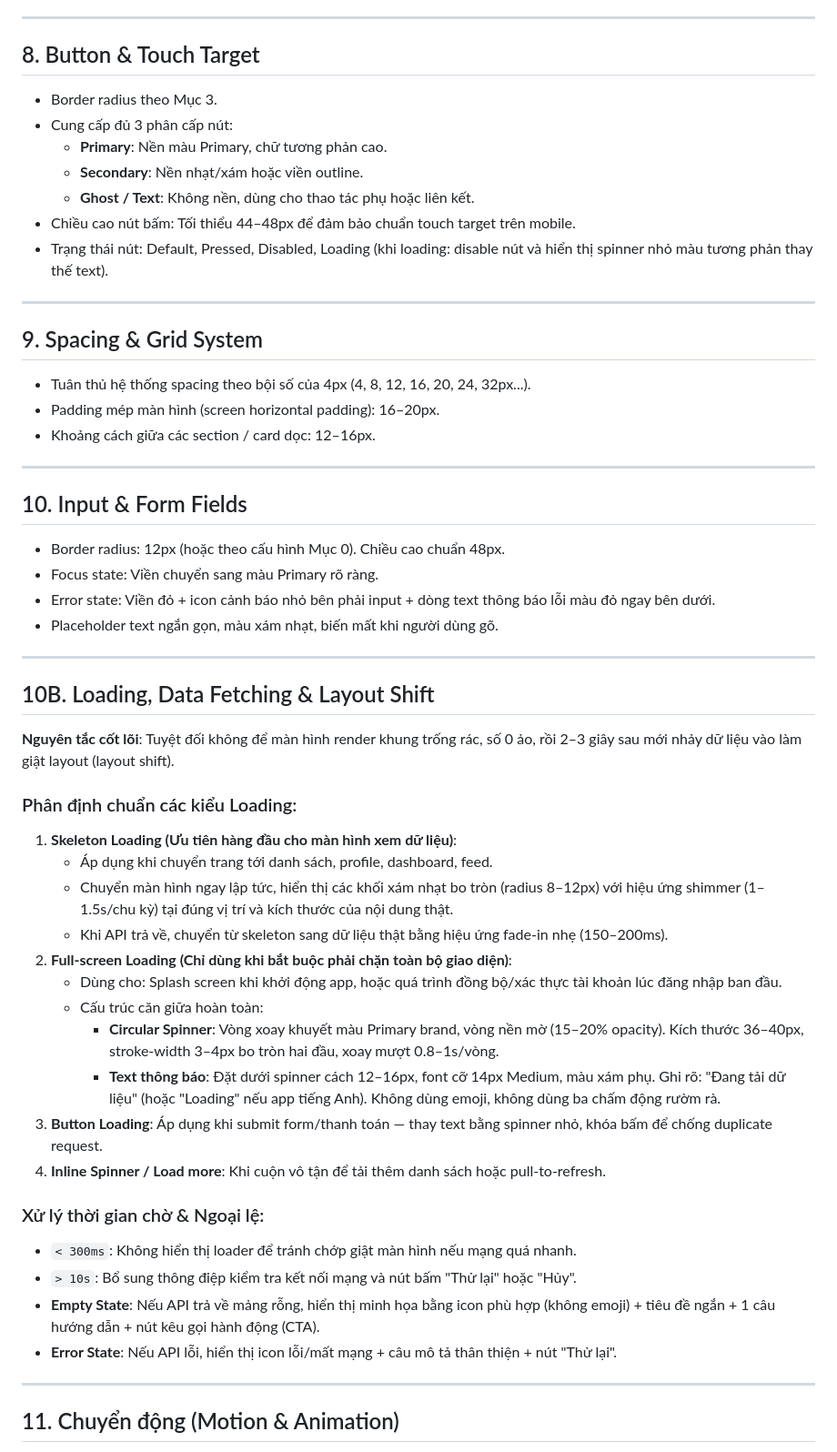
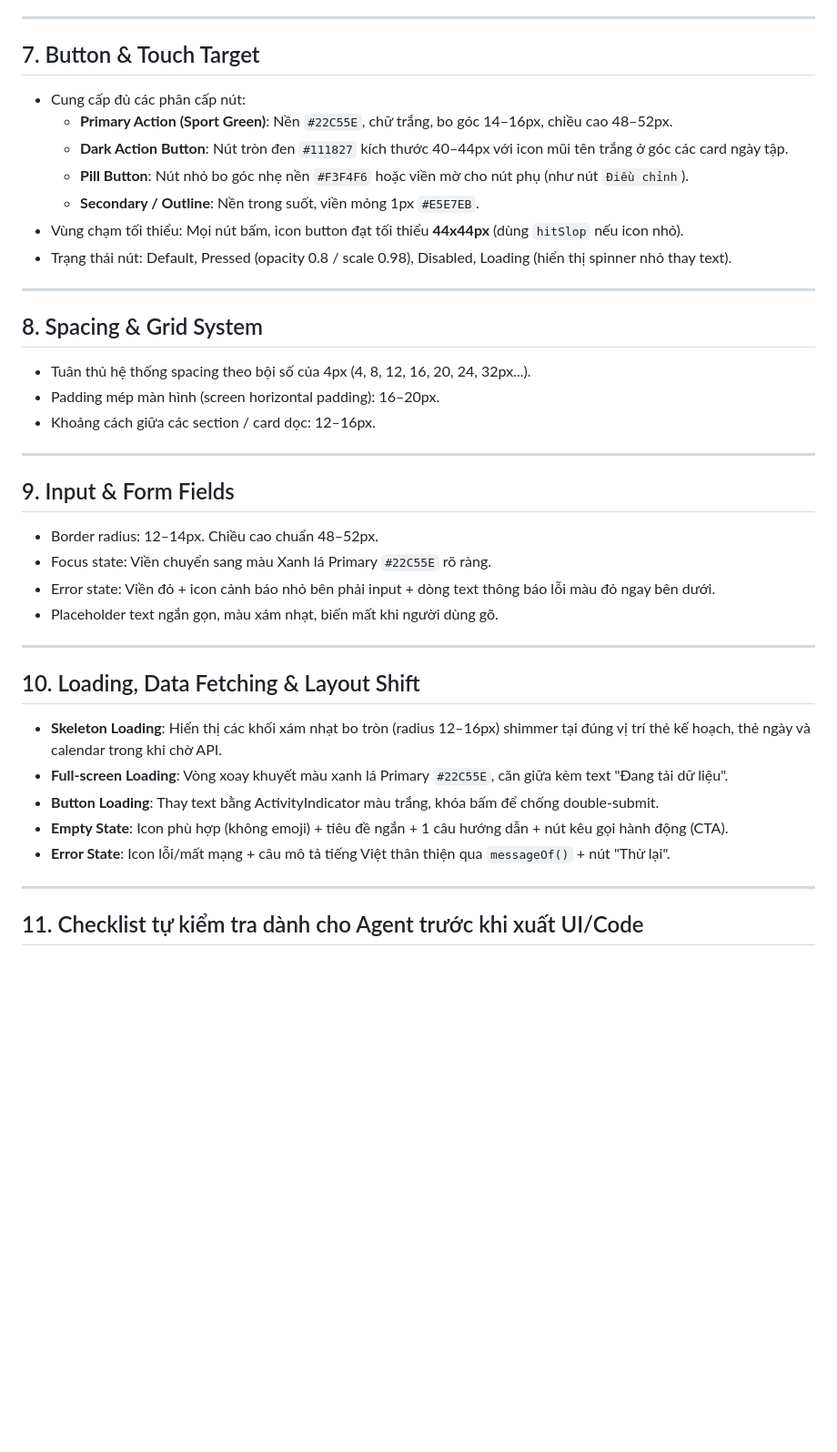
Before and after one commit to Chung2310/3SMobile, a Markdown page: ui-rule.md, the part around one of its changes. Shown at 91% size. Rendered like a GitHub page; blank space fills up the shorter version.

Commit message:
docs(ui-rule): cap nhat phong cach the thao 3S Gym, typography, layout va calendar

```diff
--- a/ui-rule.md
+++ b/ui-rule.md
@@ -141,19 +219,19 @@ Tuân thủ cấp độ bo góc (Corner Style) đã cấu hình ở Mục 0. M
 
 ---
 
-## 8. Button & Touch Target
+## 7. Button & Touch Target
 
-- Border radius theo Mục 3.
-- Cung cấp đủ 3 phân cấp nút:
-  - **Primary**: Nền màu Primary, chữ tương phản cao.
-  - **Secondary**: Nền nhạt/xám hoặc viền outline.
-  - **Ghost / Text**: Không nền, dùng cho thao tác phụ hoặc liên kết.
-- Chiều cao nút bấm: Tối thiểu 44–48px để đảm bảo chuẩn touch target trên mobile.
-- Trạng thái nút: Default, Pressed, Disabled, Loading (khi loading: disable nút và hiển thị spinner nhỏ màu tương phản thay thế text).
+- Cung cấp đủ các phân cấp nút:
+  - **Primary Action (Sport Green)**: Nền `#22C55E`, chữ trắng, bo góc 14–16px, chiều cao 48–52px.
+  - **Dark Action Button**: Nút tròn đen `#111827` kích thước 40–44px với icon mũi tên trắng ở góc các card ngày tập.
+  - **Pill Button**: Nút nhỏ bo góc nhẹ nền `#F3F4F6` hoặc viền mờ cho nút phụ (như nút `Điều chỉnh`).
+  - **Secondary / Outline**: Nền trong suốt, viền mỏng 1px `#E5E7EB`.
+- Vùng chạm tối thiểu: Mọi nút bấm, icon button đạt tối thiểu **44x44px** (dùng `hitSlop` nếu icon nhỏ).
+- Trạng thái nút: Default, Pressed (opacity 0.8 / scale 0.98), Disabled, Loading (hiển thị spinner nhỏ thay text).
 
 ---
 
-## 9. Spacing & Grid System
+## 8. Spacing & Grid System
 
 - Tuân thủ hệ thống spacing theo bội số của 4px (4, 8, 12, 16, 20, 24, 32px...).
 - Padding mép màn hình (screen horizontal padding): 16–20px.
@@ -161,40 +239,24 @@ Tuân thủ cấp độ bo góc (Corner Style) đã cấu hình ở Mục 0. M
 
 ---
 
-## 10. Input & Form Fields
+## 9. Input & Form Fields
 
-- Border radius: 12px (hoặc theo cấu hình Mục 0). Chiều cao chuẩn 48px.
-- Focus state: Viền chuyển sang màu Primary rõ ràng.
+- Border radius: 12–14px. Chiều cao chuẩn 48–52px.
+- Focus state: Viền chuyển sang màu Xanh lá Primary `#22C55E` rõ ràng.
 - Error state: Viền đỏ + icon cảnh báo nhỏ bên phải input + dòng text thông báo lỗi màu đỏ ngay bên dưới.
 - Placeholder text ngắn gọn, màu xám nhạt, biến mất khi người dùng gõ.
 
 ---
 
-## 10B. Loading, Data Fetching & Layout Shift
+## 10. Loading, Data Fetching & Layout Shift
 
-**Nguyên tắc cốt lõi**: Tuyệt đối không để màn hình render khung trống rác, số 0 ảo, rồi 2–3 giây sau mới nhảy dữ liệu vào làm giật layout (layout shift).
-
-### Phân định chuẩn các kiểu Loading:
-
-1. **Skeleton Loading (Ưu tiên hàng đầu cho màn hình xem dữ liệu)**:
-   - Áp dụng khi chuyển trang tới danh sách, profile, dashboard, feed.
-   - Chuyển màn hình ngay lập tức, hiển thị các khối xám nhạt bo tròn (radius 8–12px) với hiệu ứng shimmer (1–1.5s/chu kỳ) tại đúng vị trí và kích thước của nội dung thật.
-   - Khi API trả về, chuyển từ skeleton sang dữ liệu thật bằng hiệu ứng fade-in nhẹ (150–200ms).
-2. **Full-screen Loading (Chỉ dùng khi bắt buộc phải chặn toàn bộ giao diện)**:
-   - Dùng cho: Splash screen khi khởi động app, hoặc quá trình đồng bộ/xác thực tài khoản lúc đăng nhập ban đầu.
-   - Cấu trúc căn giữa hoàn toàn:
-     - **Circular Spinner**: Vòng xoay khuyết màu Primary brand, vòng nền mờ (15–20% opacity). Kích thước 36–40px, stroke-width 3–4px bo tròn hai đầu, xoay mượt 0.8–1s/vòng.
-     - **Text thông báo**: Đặt dưới spinner cách 12–16px, font cỡ 14px Medium, màu xám phụ. Ghi rõ: "Đang tải dữ liệu" (hoặc "Loading" nếu app tiếng Anh). Không dùng emoji, không dùng ba chấm động rườm rà.
-3. **Button Loading**: Áp dụng khi submit form/thanh toán — thay text bằng spinner nhỏ, khóa bấm để chống duplicate request.
-4. **Inline Spinner / Load more**: Khi cuộn vô tận để tải thêm danh sách hoặc pull-to-refresh.
-
-### Xử lý thời gian chờ & Ngoại lệ:
-- `< 300ms`: Không hiển thị loader để tránh chớp giật màn hình nếu mạng quá nhanh.
-- `> 10s`: Bổ sung thông điệp kiểm tra kết nối mạng và nút bấm "Thử lại" hoặc "Hủy".
-- **Empty State**: Nếu API trả về mảng rỗng, hiển thị minh họa bằng icon phù hợp (không emoji) + tiêu đề ngắn + 1 câu hướng dẫn + nút kêu gọi hành động (CTA).
-- **Error State**: Nếu API lỗi, hiển thị icon lỗi/mất mạng + câu mô tả thân thiện + nút "Thử lại".
+- **Skeleton Loading**: Hiển thị các khối xám nhạt bo tròn (radius 12–16px) shimmer tại đúng vị trí thẻ kế hoạch, thẻ ngày và calendar trong khi chờ API.
+- **Full-screen Loading**: Vòng xoay khuyết màu xanh lá Primary `#22C55E`, căn giữa kèm text "Đang tải dữ liệu".
+- **Button Loading**: Thay text bằng ActivityIndicator màu trắng, khóa bấm để chống double-submit.
+- **Empty State**: Icon phù hợp (không emoji) + tiêu đề ngắn + 1 câu hướng dẫn + nút kêu gọi hành động (CTA).
+- **Error State**: Icon lỗi/mất mạng + câu mô tả tiếng Việt thân thiện qua `messageOf()` + nút "Thử lại".
 
 ---
 
-## 11. Chuyển động (Motion & Animation)
+## 11. Checklist tự kiểm tra dành cho Agent trước khi xuất UI/Code
 
```
Also changed, not shown: other parts of ui-rule.md (+151 -88 lines).
